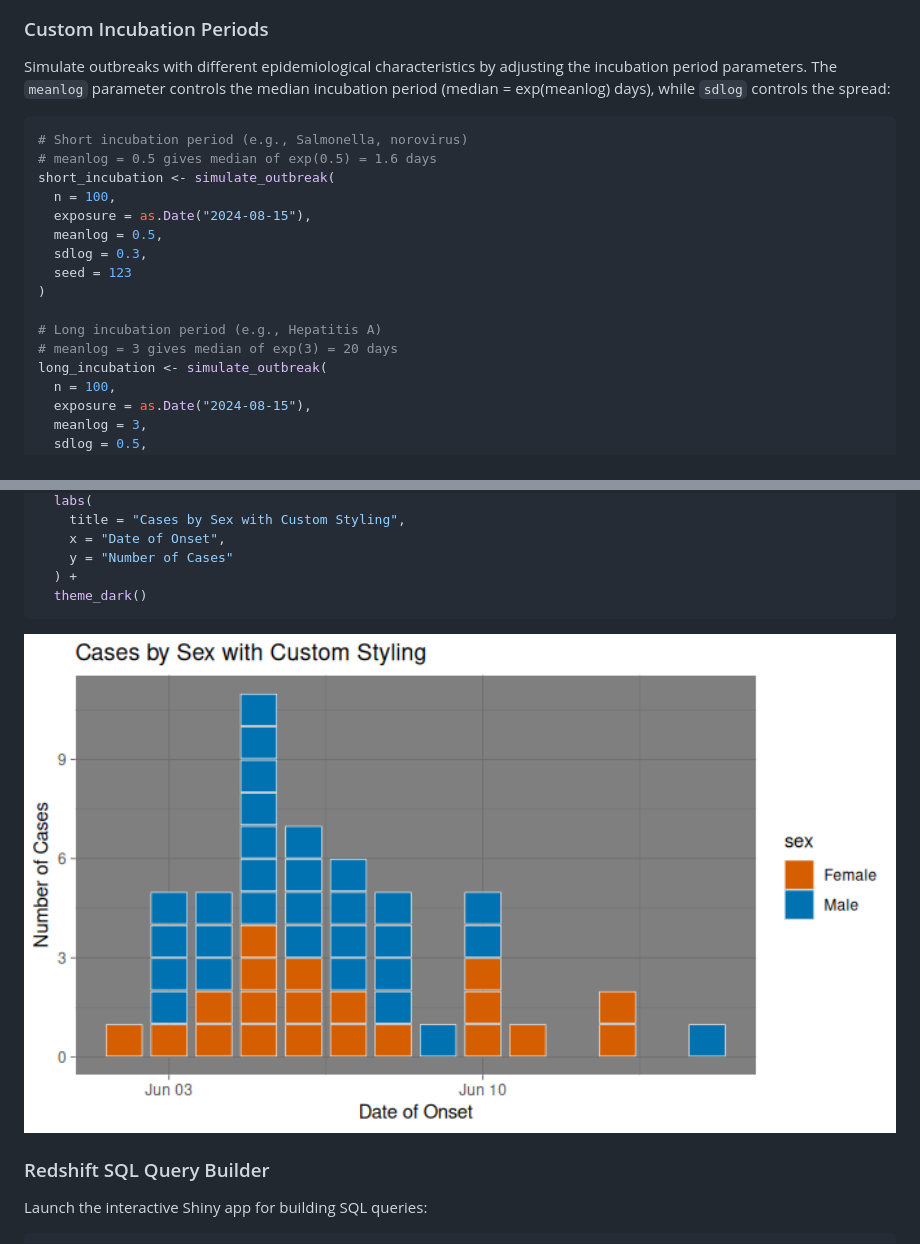
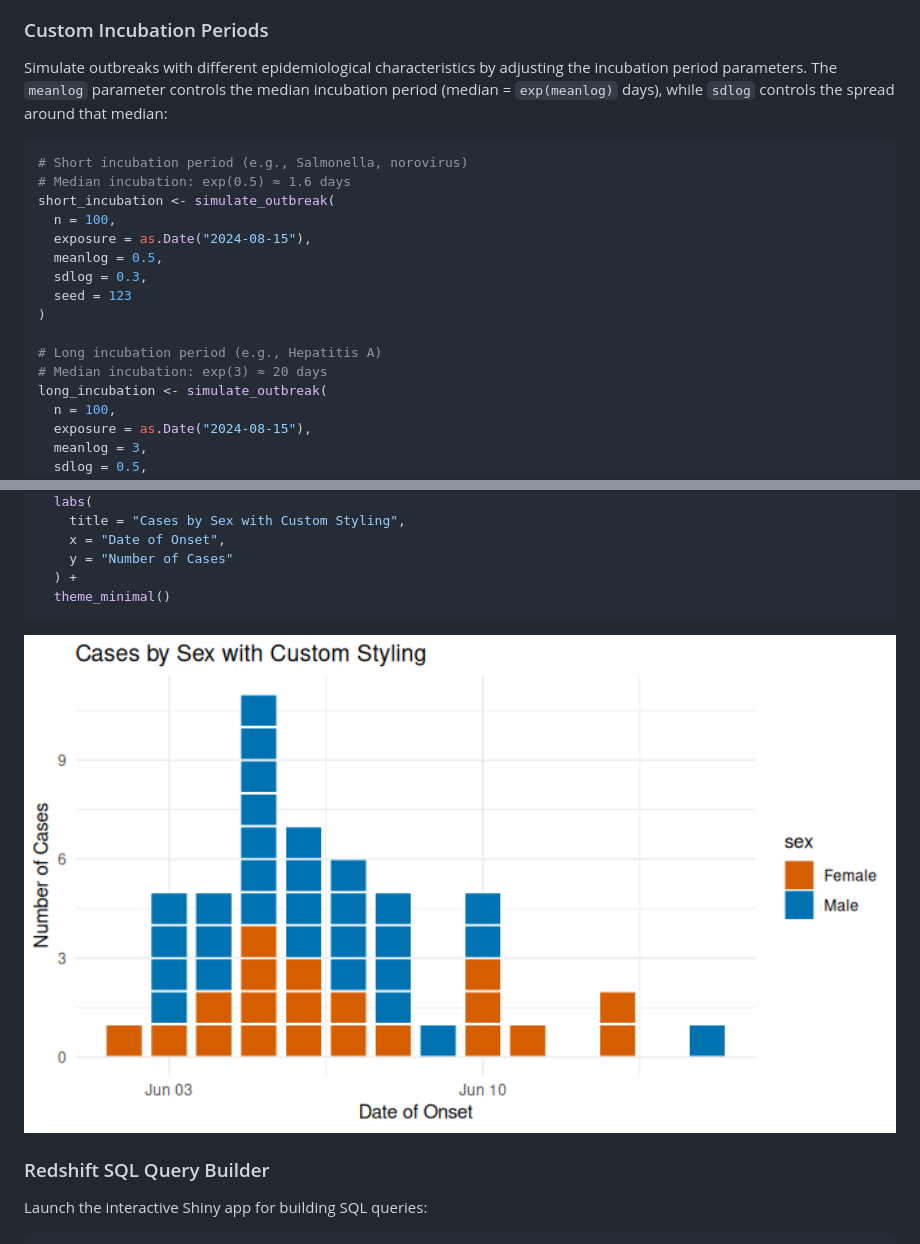
Before and after one commit to prcleary/paulmisc, a Markdown page: README.md, 2 parts joined by grey strips. GitHub-like rendering; pictures changed too: man/figures/README-advanced-styling-1.png.

Commit message:
Re-build README.Rmd

````diff
--- a/README.md
+++ b/README.md
@@ -172,12 +172,12 @@ ggplot(cases, aes(x = onset_date, fill = outcome)) +
 
 Simulate outbreaks with different epidemiological characteristics by
 adjusting the incubation period parameters. The `meanlog` parameter
-controls the median incubation period (median = exp(meanlog) days),
-while `sdlog` controls the spread:
+controls the median incubation period (median = `exp(meanlog)` days),
+while `sdlog` controls the spread around that median:
 
 ``` r
 # Short incubation period (e.g., Salmonella, norovirus)
-# meanlog = 0.5 gives median of exp(0.5) = 1.6 days
+# Median incubation: exp(0.5) ≈ 1.6 days
 short_incubation <- simulate_outbreak(
   n = 100,
   exposure = as.Date("2024-08-15"),
@@ -187,7 +187,7 @@ short_incubation <- simulate_outbreak(
 )
 
 # Long incubation period (e.g., Hepatitis A)
-# meanlog = 3 gives median of exp(3) = 20 days
+# Median incubation: exp(3) ≈ 20 days
 long_incubation <- simulate_outbreak(
   n = 100,
   exposure = as.Date("2024-08-15"),
@@ -233,7 +233,7 @@ ggplot(cases, aes(x = onset_date, fill = sex)) +
     x = "Date of Onset",
     y = "Number of Cases"
   ) +
-  theme_dark()
+  theme_minimal()
 ```
 
 <img src="man/figures/README-advanced-styling-1.png" alt="" width="100%" />
````
